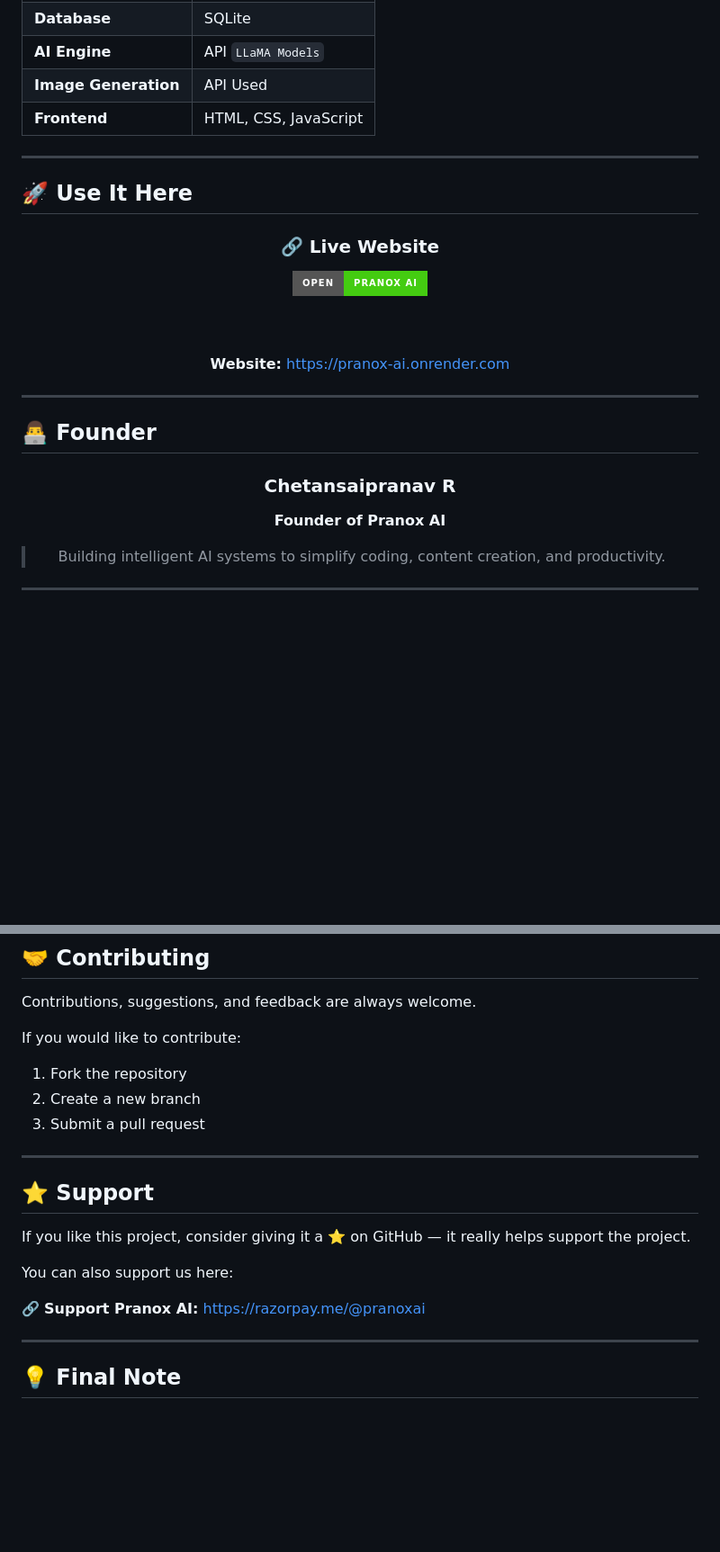
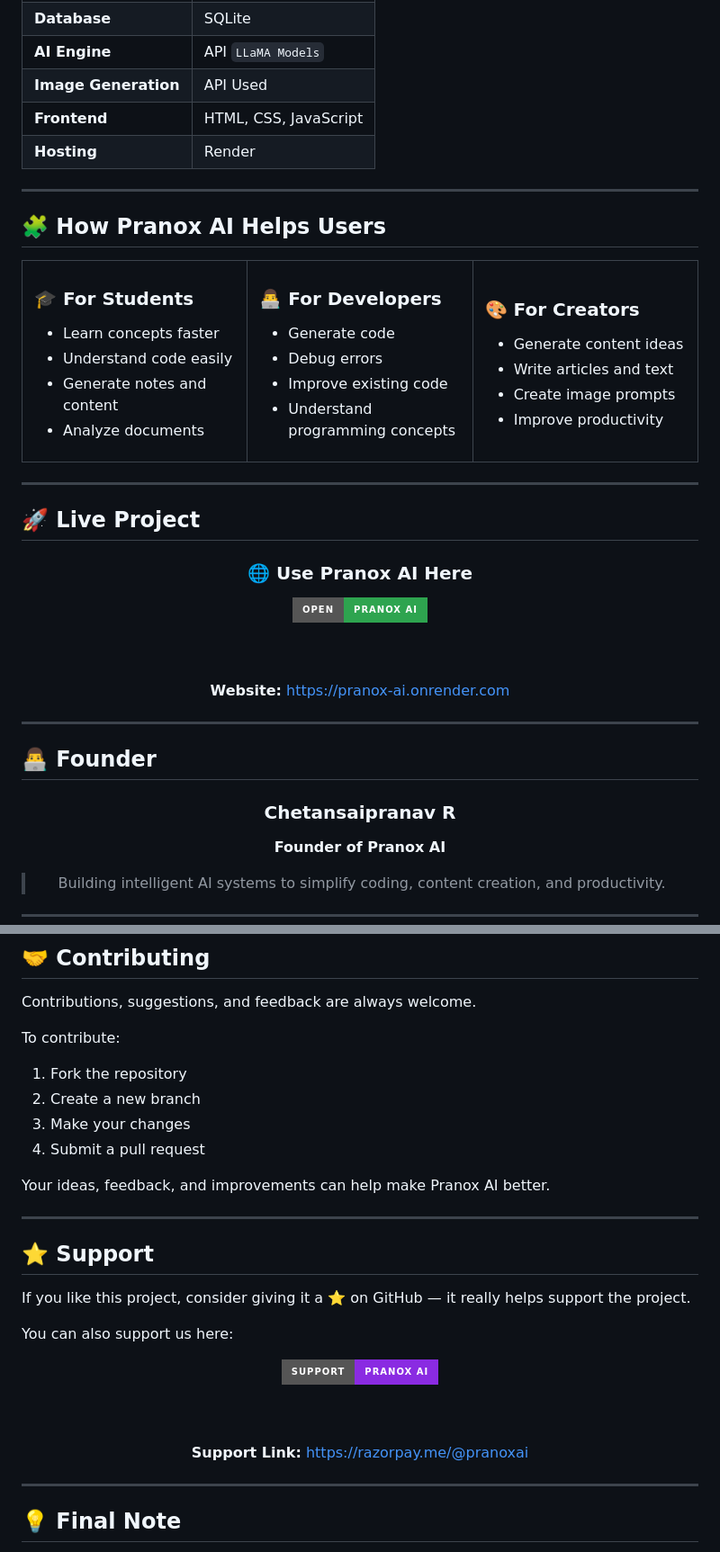
Before and after one commit to Pranox-Ai/pranox-ai, a Markdown page: README.md, 2 parts joined by grey strips. Shown at 90% size. Rendered like a GitHub page; badges without logos; blank space fills up the shorter version.

Commit message:
Revise README for clarity and updated badges
Updated README.md to enhance project description, improve badge visibility, and reorganize sections for clarity.

```diff
--- a/README.md
+++ b/README.md
@@ -143,17 +168,57 @@ Pranox AI is designed to deliver a more personalized assistant experience.
 | **AI Engine** | API `LLaMA Models` |
 | **Image Generation** | API Used |
 | **Frontend** | HTML, CSS, JavaScript |
+| **Hosting** | Render |
 
 ---
 
-## 🚀 Use It Here
+## 🧩 How Pranox AI Helps Users
+
+<table>
+<tr>
+<td width="33%">
+
+### 🎓 For Students
+
+- Learn concepts faster
+- Understand code easily
+- Generate notes and content
+- Analyze documents
+
+</td>
+<td width="33%">
+
+### 👨‍💻 For Developers
+
+- Generate code
+- Debug errors
+- Improve existing code
+- Understand programming concepts
+
+</td>
+<td width="33%">
+
+### 🎨 For Creators
+
+- Generate content ideas
+- Write articles and text
+- Create image prompts
+- Improve productivity
+
+</td>
+</tr>
+</table>
+
+---
+
+## 🚀 Live Project
 
 <div align="center">
 
-### 🔗 Live Website
+### 🌐 Use Pranox AI Here
 
 <a href="https://pranox-ai.onrender.com">
-  <img src="https://img.shields.io/badge/Open-Pranox%20AI-success?style=for-the-badge" />
+  <img src="https://img.shields.io/badge/Open-Pranox%20AI-2ea44f?style=for-the-badge" />
 </a>
 
 <br><br>
@@ -169,6 +234,7 @@ Pranox AI is designed to deliver a more personalized assistant experience.
 <div align="center">
 
 ### Chetansaipranav R
+
 **Founder of Pranox AI**
 
 > Building intelligent AI systems to simplify coding, content creation, and productivity.
@@ -221,11 +289,14 @@ Pranox AI is continuously improving with more powerful features and performance
 
 Contributions, suggestions, and feedback are always welcome.
 
-If you would like to contribute:
+To contribute:
 
 1. Fork the repository
 2. Create a new branch
-3. Submit a pull request
+3. Make your changes
+4. Submit a pull request
+
+Your ideas, feedback, and improvements can help make Pranox AI better.
 
 ---
 
@@ -235,7 +306,17 @@ If you like this project, consider giving it a ⭐ on GitHub — it really helps
 
 You can also support us here:
 
-🔗 **Support Pranox AI:** https://razorpay.me/@pranoxai
+<div align="center">
+
+<a href="https://razorpay.me/@pranoxai">
+  <img src="https://img.shields.io/badge/Support-Pranox%20AI-blueviolet?style=for-the-badge" />
+</a>
+
+<br><br>
+
+**Support Link:** https://razorpay.me/@pranoxai
+
+</div>
 
 ---
 
```
Also changed, not shown: other parts of README.md (+44 -17 lines).
